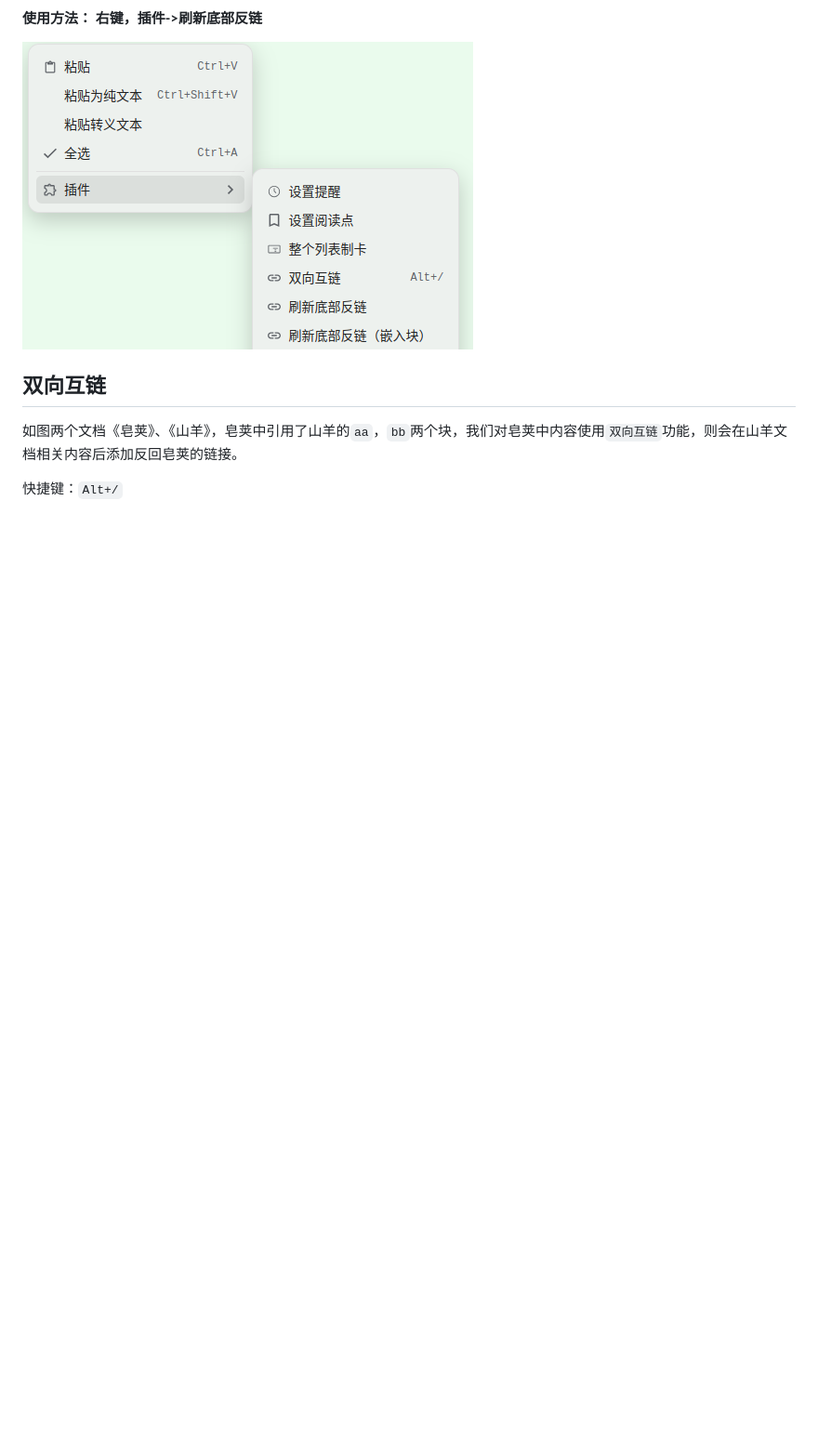
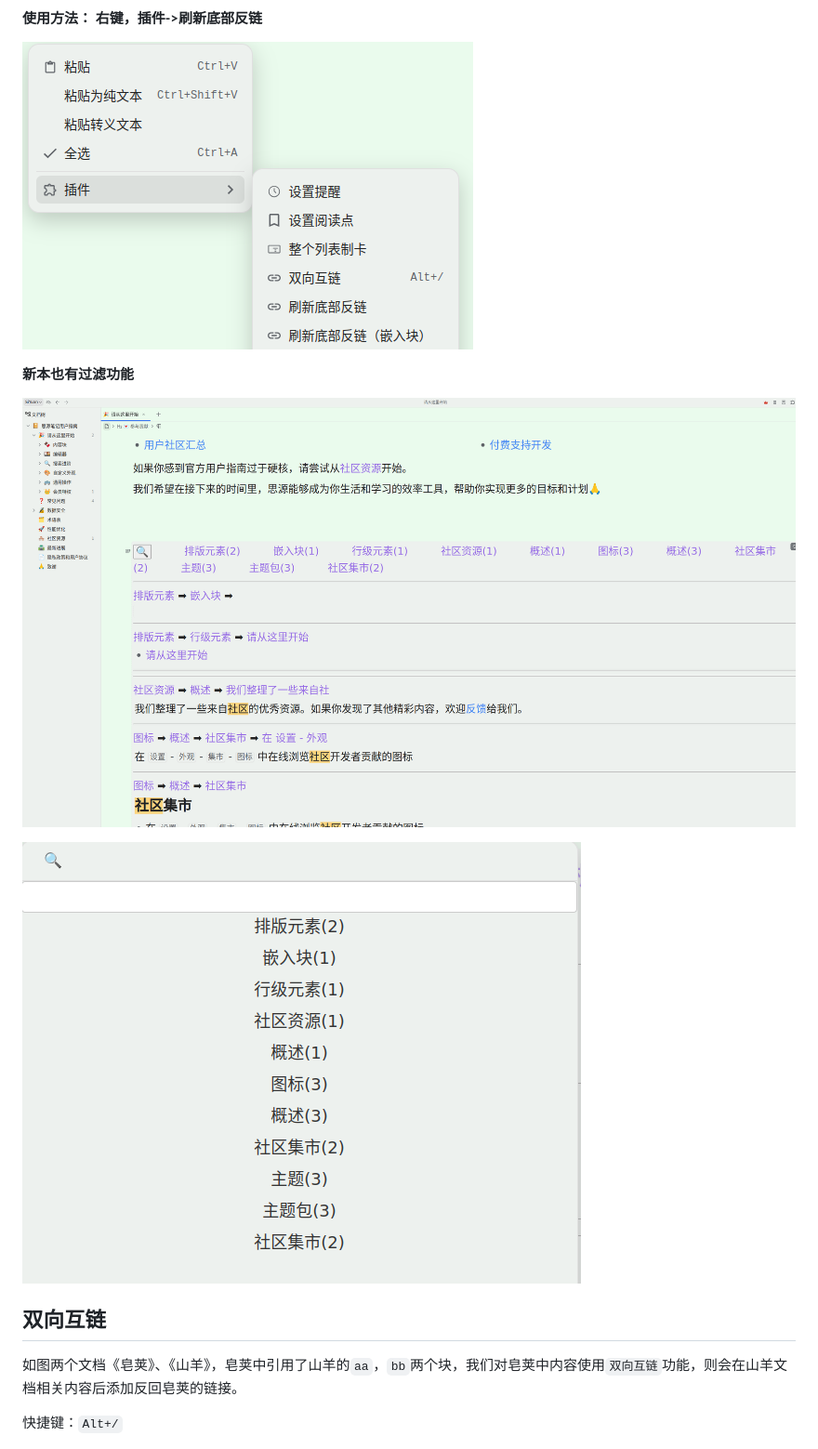
Before and after one commit to IAliceBobI/sy-tomato-plugin, a Markdown page: README_zh_CN.md, the part around the change. Shown at 93% size. Drawn GitHub-style; pictures changed too: assets/filterA.png (added), assets/filterB.png (added); blank space fills up the shorter version.

Commit message:
auto

```diff
--- a/README_zh_CN.md
+++ b/README_zh_CN.md
@@ -40,6 +40,12 @@
 **使用方法： 右键，插件->刷新底部反链**
 
 ![Alt text](assets/logseqmenu.png)
+
+**新本也有过滤功能**
+
+![Alt text](assets/filterA.png)
+
+![Alt text](assets/filterB.png)
 
 ## 双向互链
 
```
Also changed, not shown: 1 other file.
